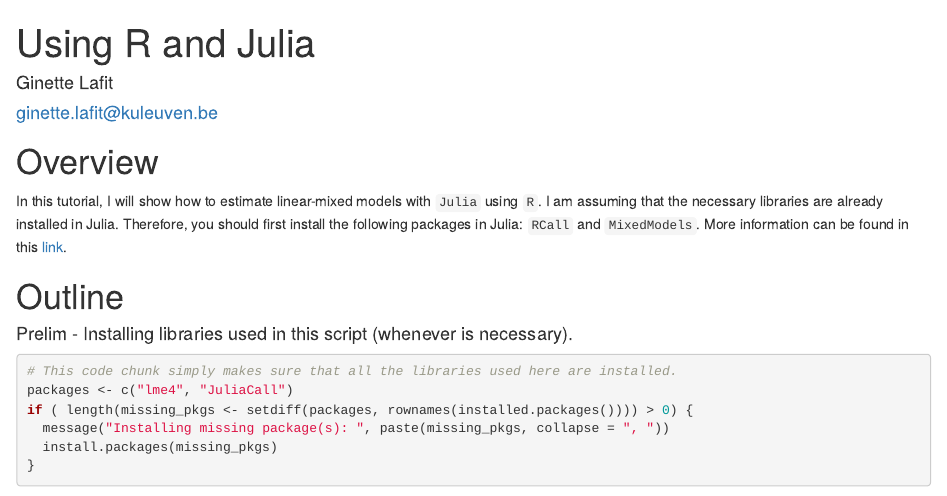
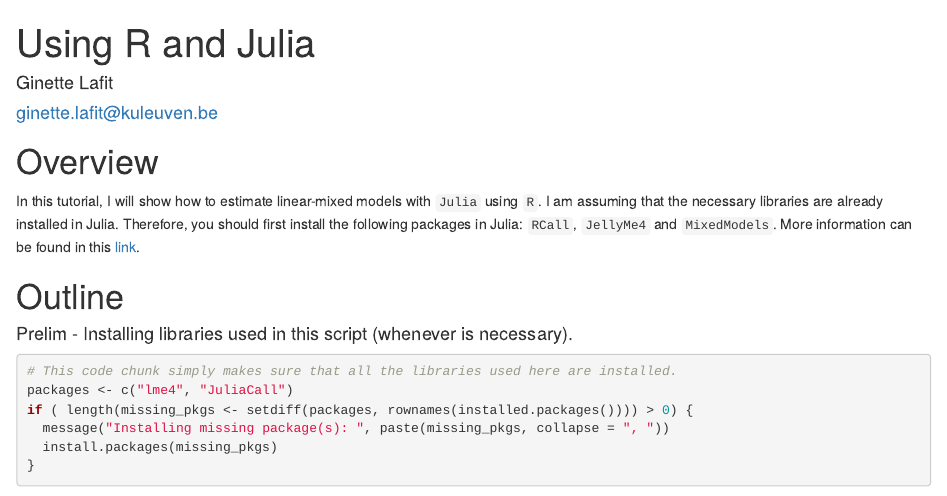
Before and after one commit to ginettelafit/MixedModelswithRandJulia, an R Markdown document (Using_R_and_Julia.Rmd): the page in a window 1100 px wide, from its top. Rendered offline with R 4.5, knitr and Pandoc, with nearby package versions; some code elsewhere in the file could not run offline; common packages that the code uses without loading them are loaded.

Commit message:
Update Using_R_and_Julia.Rmd

```diff
--- a/Using_R_and_Julia.Rmd
+++ b/Using_R_and_Julia.Rmd
@@ -17,7 +17,7 @@ knitr::opts_chunk$set(echo = TRUE)
 
 # Overview
 
-In this tutorial, I will show how to estimate linear-mixed models with `Julia` using `R`. I am assuming that the necessary libraries are already installed in Julia. Therefore, you should first install the following packages in Julia: `RCall` and `MixedModels`. More information can be found in this [link](https://rpubs.com/dmbates/377897).
+In this tutorial, I will show how to estimate linear-mixed models with `Julia` using `R`. I am assuming that the necessary libraries are already installed in Julia. Therefore, you should first install the following packages in Julia: `RCall`, `JellyMe4` and `MixedModels`. More information can be found in this [link](https://rpubs.com/dmbates/377897).
 
 # Outline
 
```
